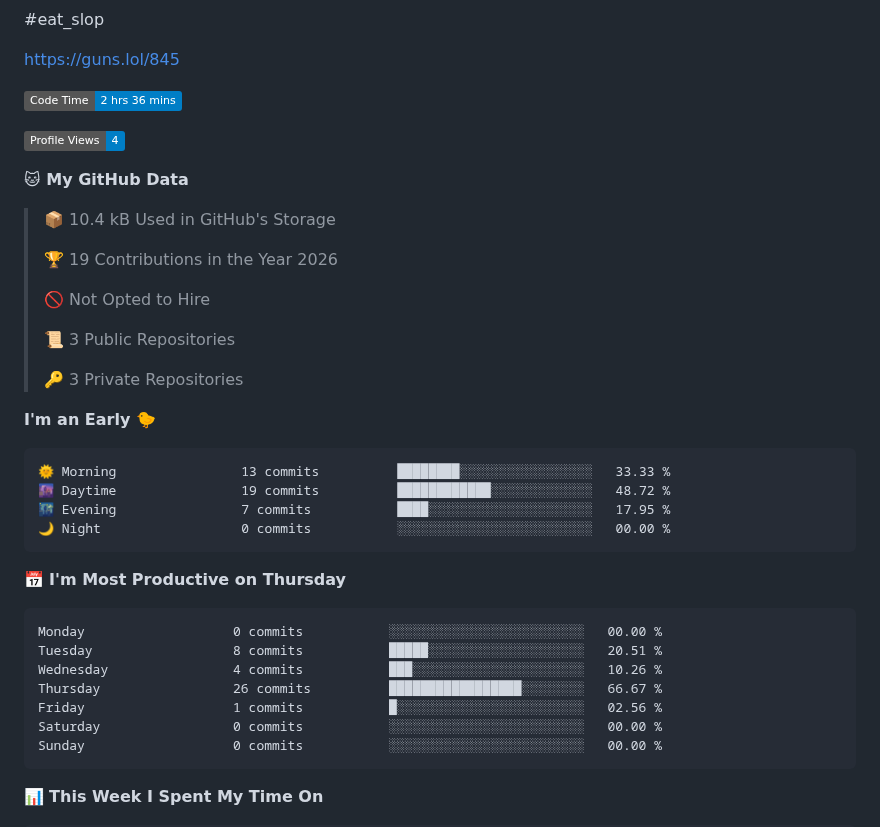
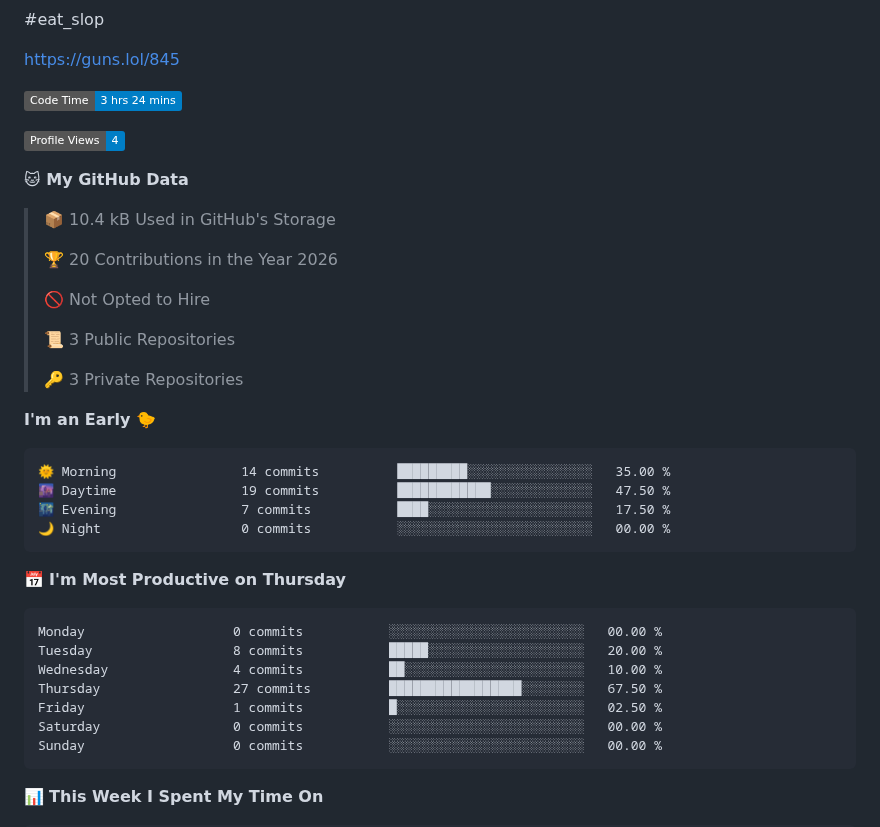
Before and after one commit to u6ma/u6ma, a Markdown page: README.md, the part around one of its changes. Rendered like a GitHub page; badges without logos.

Commit message:
Updated with Dev Metrics

````diff
--- a/README.md
+++ b/README.md
@@ -5,7 +5,7 @@ bios are cringe
 https://guns.lol/845
 
 <!--START_SECTION:waka-->
-![Code Time](http://img.shields.io/badge/Code%20Time-2%20hrs%2036%20mins-blue?style=flat)
+![Code Time](http://img.shields.io/badge/Code%20Time-3%20hrs%2024%20mins-blue?style=flat)
 
 ![Profile Views](http://img.shields.io/badge/Profile%20Views-4-blue?style=flat)
 
@@ -13,7 +13,7 @@ https://guns.lol/845
 
 > 📦 10.4 kB Used in GitHub's Storage
  >
-> 🏆 19 Contributions in the Year 2026
+> 🏆 20 Contributions in the Year 2026
  >
 > 🚫 Not Opted to Hire
  >
@@ -24,19 +24,19 @@ https://guns.lol/845
 **I'm an Early 🐤**
 
 ```text
-🌞 Morning                13 commits          ████████░░░░░░░░░░░░░░░░░   33.33 %
-🌆 Daytime                19 commits          ████████████░░░░░░░░░░░░░   48.72 %
-🌃 Evening                7 commits           ████░░░░░░░░░░░░░░░░░░░░░   17.95 %
+🌞 Morning                14 commits          █████████░░░░░░░░░░░░░░░░   35.00 %
+🌆 Daytime                19 commits          ████████████░░░░░░░░░░░░░   47.50 %
+🌃 Evening                7 commits           ████░░░░░░░░░░░░░░░░░░░░░   17.50 %
 🌙 Night                  0 commits           ░░░░░░░░░░░░░░░░░░░░░░░░░   00.00 %
 ```
 📅 **I'm Most Productive on Thursday**
 
 ```text
 Monday                   0 commits           ░░░░░░░░░░░░░░░░░░░░░░░░░   00.00 %
-Tuesday                  8 commits           █████░░░░░░░░░░░░░░░░░░░░   20.51 %
-Wednesday                4 commits           ███░░░░░░░░░░░░░░░░░░░░░░   10.26 %
-Thursday                 26 commits          █████████████████░░░░░░░░   66.67 %
-Friday                   1 commits           █░░░░░░░░░░░░░░░░░░░░░░░░   02.56 %
+Tuesday                  8 commits           █████░░░░░░░░░░░░░░░░░░░░   20.00 %
+Wednesday                4 commits           ██░░░░░░░░░░░░░░░░░░░░░░░   10.00 %
+Thursday                 27 commits          █████████████████░░░░░░░░   67.50 %
+Friday                   1 commits           █░░░░░░░░░░░░░░░░░░░░░░░░   02.50 %
 Saturday                 0 commits           ░░░░░░░░░░░░░░░░░░░░░░░░░   00.00 %
 Sunday                   0 commits           ░░░░░░░░░░░░░░░░░░░░░░░░░   00.00 %
 ```
````
Also changed, not shown: other parts of README.md (+1 -1 lines), assets/bar_graph.png.
